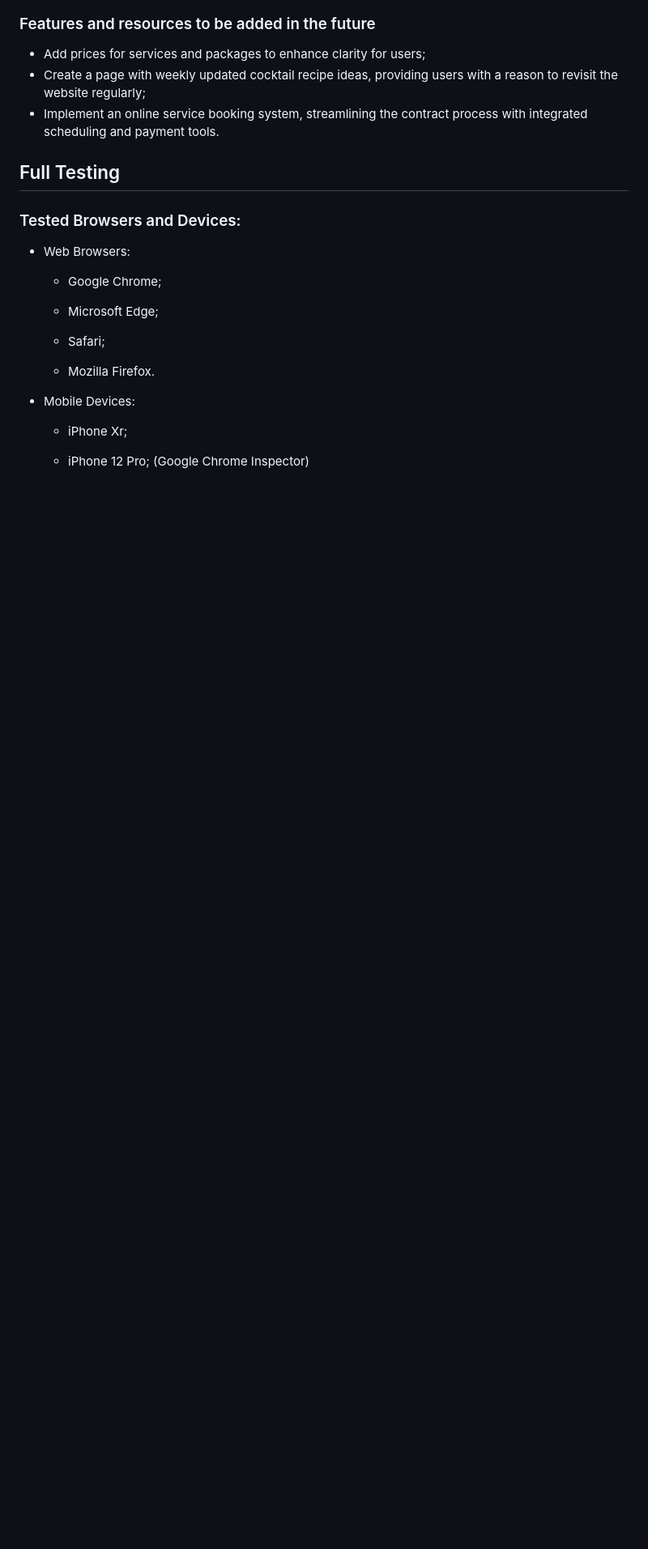
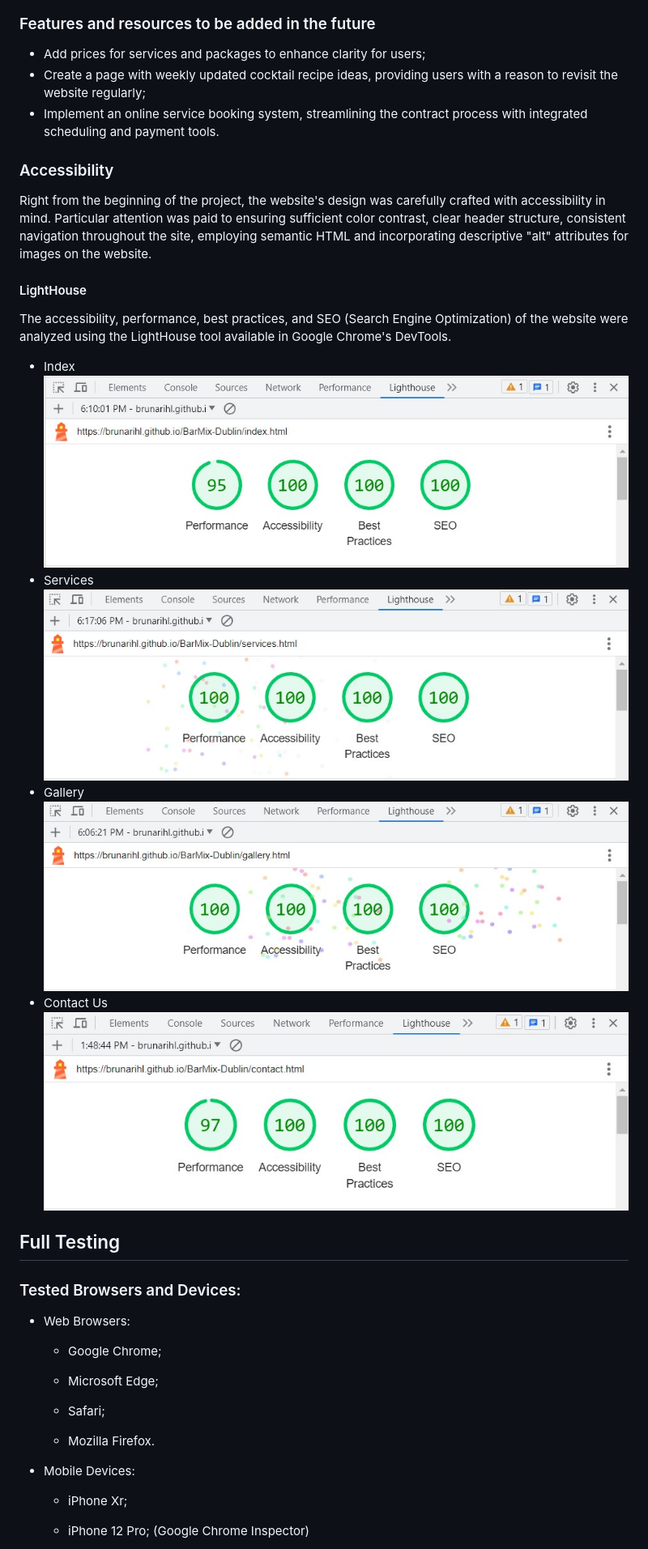
Before and after one commit to BrunaRihl/BarMix-Dublin, a Markdown page: README.md, the part around the change. Shown: that part at 81% size. GitHub-like rendering; blank space fills up the shorter version.

Commit message:
Docs: add Accessibility topic to Features section

```diff
--- a/README.md
+++ b/README.md
@@ -145,6 +145,21 @@ The website consists of four pages: a welcoming home page, a detailed services p
 * Create a page with weekly updated cocktail recipe ideas, providing users with a reason to revisit the website regularly;
 * Implement an online service booking system, streamlining the contract process with integrated scheduling and payment tools.
 
+### Accessibility
+
+Right from the beginning of the project, the website's design was carefully crafted with accessibility in mind. Particular attention was paid to ensuring sufficient color contrast, clear header structure, consistent navigation throughout the site, employing semantic HTML and incorporating descriptive "alt" attributes for images on the website.
+
+#### LightHouse
+The accessibility, performance, best practices, and SEO (Search Engine Optimization) of the website were analyzed using the LightHouse tool available in Google Chrome's DevTools.
+  * Index
+![LightHouse - Index](/assets/images/Home%20-%20LH.jpg)
+  * Services
+![LightHouse - Services](/assets/images/Services%20-%20LH.jpg)
+  * Gallery
+![LightHouse - Gallery](/assets/images/Gallery%20-%20LH.jpg)
+  * Contact Us
+![LightHouse - Contact Us](/assets/images/Contact%20-%20LH.jpg)
+
 
 ## Full Testing
 
```
